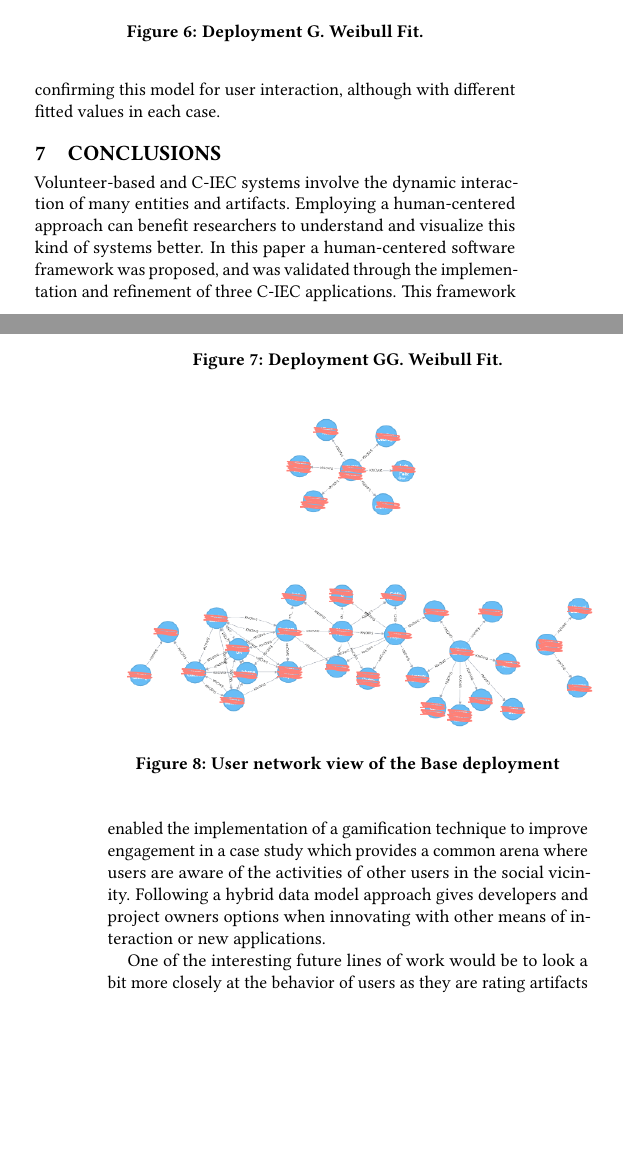
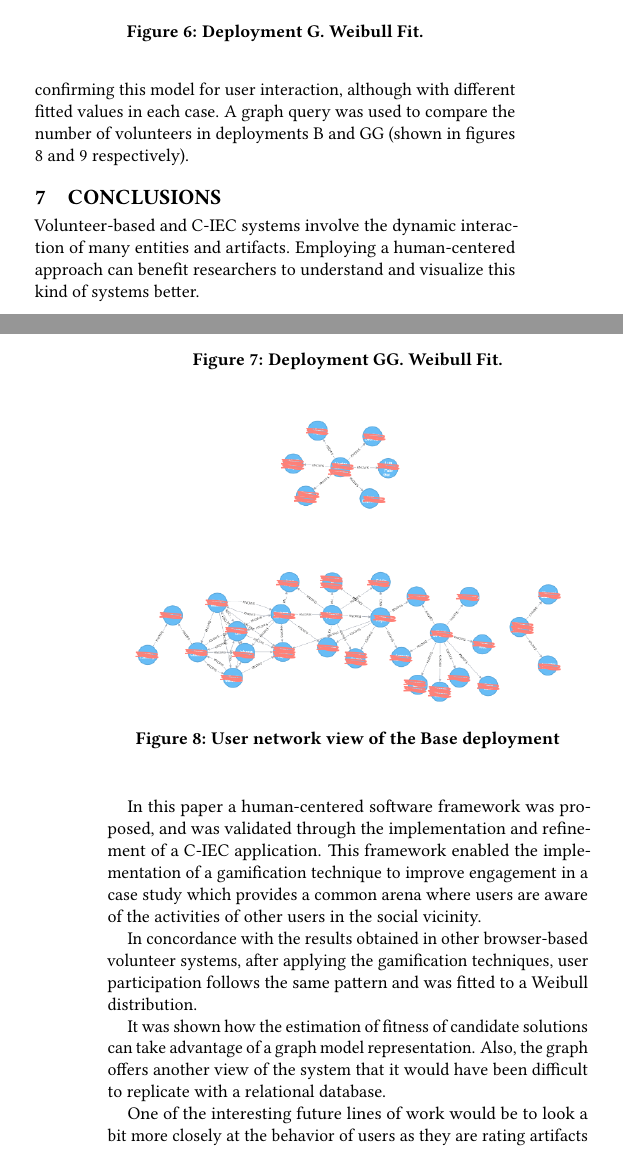
Before and after one commit to mariosky/2017-Human-Centered-IEC, a LaTeX paper (2017-GECCO-Modeling-User-Interactions-in-IEC/paper-front.tex, which reads 2017-GECCO-Modeling-User-Interactions-in-IEC/paper-body.tex): two parts of the columns of pages 6 and 7 of 8, joined at a grey line, cut so that both start at the same text, the shorter picture padded with empty space. Compiled offline with pdfLaTeX.

Commit message:
First uploaded version
@JJ  have a look if possible

```diff
--- a/2017-GECCO-Modeling-User-Interactions-in-IEC/paper-body.tex
+++ b/2017-GECCO-Modeling-User-Interactions-in-IEC/paper-body.tex
@@ -553,7 +553,9 @@ same pattern, participation was flitted to a
 Weibull distribution,
 and shown in Figures \ref{fig:w1} and \ref{fig:w3},
 confirming  this model for user interaction, although with different fitted
-values in each case.
+values in each case. A graph query was used to compare the number of volunteers in deployments
+B and GG (shown in figures \ref{fig:B-network} and \ref{fig:GG-network} respectively).
+
 %
 \begin{figure}[!t]
     \centering
@@ -589,13 +595,13 @@ values in each case.
 % - JJ
 \begin{figure}[!t]
     \centering
-        \includegraphics[width=3.5in]{img/user_known_2.png}
+        \includegraphics[width=3.2in]{img/user_known_2.png}
     \caption{User network view of the Base deployment}
     \label{fig:B-network}
 \end{figure}
 \begin{figure}[!t]
     \centering
-        \includegraphics[width=3.5in]{img/user_known_3.png}
+        \includegraphics[width=3.2in]{img/user_known_3.png}
     \caption{User network view of the Graph Gamification deployment}
     \label{fig:GG-network}
 \end{figure}
@@ -605,16 +611,25 @@ values in each case.
 Volunteer-based and C-IEC systems involve the dynamic
 interaction of many entities and artifacts. Employing a human-centered approach
 can benefit researchers to understand and visualize this kind of systems better.
+
 In this paper a human-centered software framework was proposed, and was validated
-through the implementation and refinement of three C-IEC applications.
+through the implementation and refinement of a C-IEC application.
 This framework enabled the implementation of a gamification technique
 to improve engagement in a case study which provides a common arena where users are aware of the
-activities of other users in the social vicinity. Following a hybrid data model approach
-gives developers and project owners options when innovating with other means
-of interaction or new applications.
+activities of other users in the social vicinity.
 
+In concordance with the results obtained in other
+browser-based volunteer systems, after
+applying the gamification techniques, user participation follows the
+same pattern and was fitted to a Weibull distribution.
+
+It was shown how the estimation of fitness of candidate solutions
+can take advantage of a graph model representation. Also, the graph
+offers another view of the system that it would have been
+difficult to replicate with a relational database.
 % More conclusions and some way of relating the three case studies
 % would be something that is missing and should definitely go here - JJ
+% No longer needed as they where removed - Mario
 
 One of the interesting future lines of work would be to look a bit
 more closely at the behavior of users as they are rating artifacts
```
Also changed, not shown: 2017-GECCO-Modeling-User-Interactions-in-IEC/paper-body.tex (6 more changed lines).
